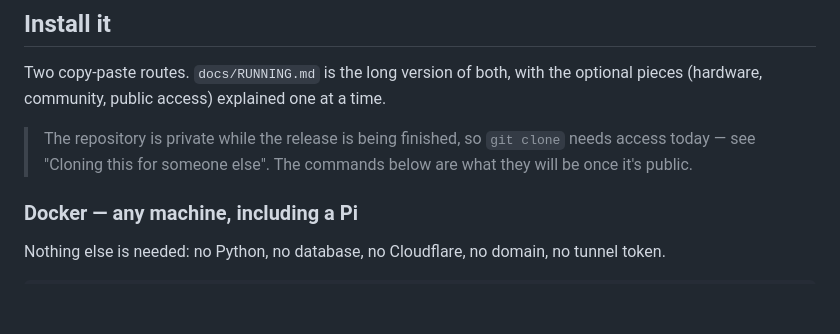
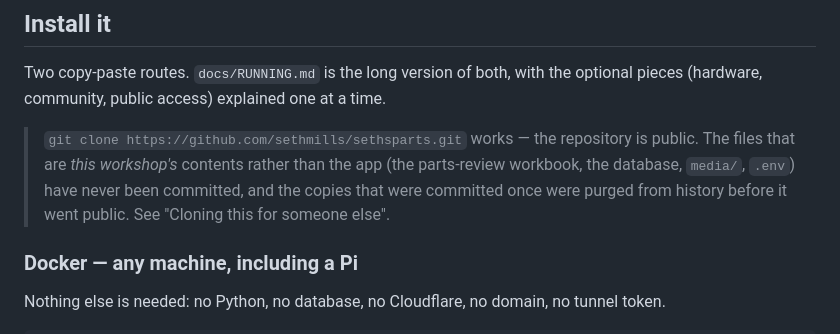
Before and after one commit to sethmills/sethsparts, a Markdown page: README.md, the part around the change. GitHub-like rendering; blank space fills up the shorter version.

```diff
--- a/README.md
+++ b/README.md
@@ -122,9 +122,11 @@ to, not in `__init__.py`.
 Two copy-paste routes. `docs/RUNNING.md` is the long version of both, with the optional
 pieces (hardware, community, public access) explained one at a time.
 
-> The repository is private while the release is being finished, so `git clone` needs
-> access today — see "Cloning this for someone else". The commands below are what they
-> will be once it's public.
+> `git clone https://github.com/sethmills/sethsparts.git` works — the repository is public.
+> The files that are *this workshop's* contents rather than the app (the parts-review
+> workbook, the database, `media/`, `.env`) have never been committed, and the copies that
+> were committed once were purged from history before it went public. See
+> "Cloning this for someone else".
 
 ### Docker — any machine, including a Pi
 
```
Also changed, not shown: docs/HANDOFF.md (+44 -2 lines), docs/NEXT_SESSION.md (+9 -8 lines).
